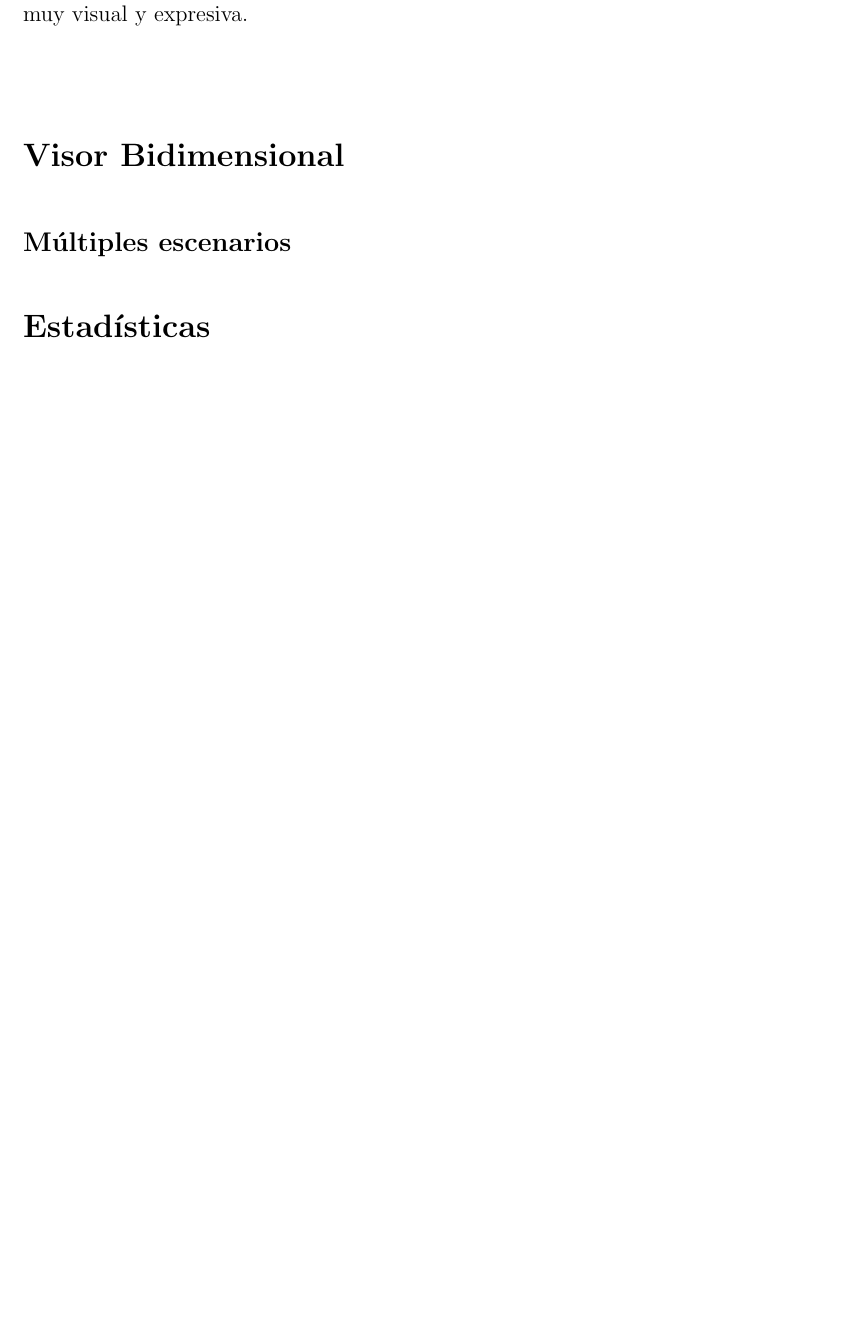
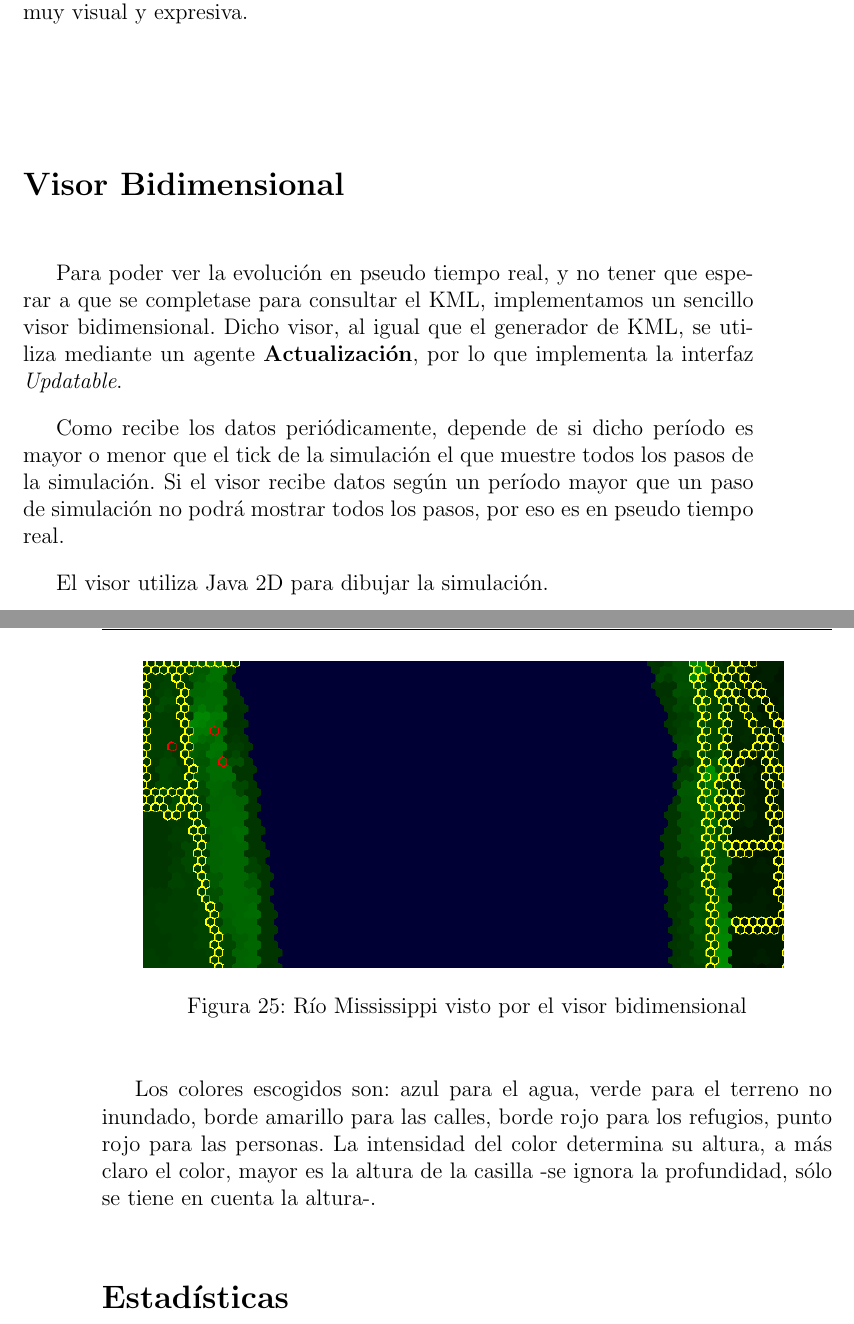
Before and after one commit to ablanco/dissim-memoria, a LaTeX book (dissim.tex, which reads capitulo5/cap5.tex): part of page 79 of 101 before the commit and two parts of pages 79 and 80 of 103 after it, the two joined at a grey line, cut so that both start at the same text, the shorter picture padded with empty space. Compiled offline with pdfLaTeX.

Commit message:
Visor bidimensional

```diff
--- a/capitulo5/cap5.tex
+++ b/capitulo5/cap5.tex
@@ -1204,7 +1204,32 @@ Con este sencillo método podemos representar la información de manera muy
 visual y expresiva.
 
 \section*{Visor Bidimensional}
-\subsection*{Múltiples escenarios}
+
+Para poder ver la evolución en pseudo tiempo real, y no tener que esperar a que
+se completase para consultar el KML, implementamos un sencillo visor
+bidimensional. Dicho visor, al igual que el generador de KML, se utiliza
+mediante un agente {\bf Actualización}, por lo que implementa la interfaz {\em
+Updatable}.
+
+Como recibe los datos periódicamente, depende de si dicho período es mayor o
+menor que el tick de la simulación el que muestre todos los pasos de la
+simulación. Si el visor recibe datos según un período mayor que un paso de
+simulación no podrá mostrar todos los pasos, por eso es en pseudo tiempo real.
+
+El visor utiliza Java 2D para dibujar la simulación.
+
+\begin{figure}[H]
+ \centering
+ \includegraphics[width=120mm]{figuras/cap5/visor.png}
+ \caption{Río Mississippi visto por el visor bidimensional}
+\end{figure}
+
+Los colores escogidos son: azul para el agua, verde para el terreno no
+inundado, borde amarillo para las calles, borde rojo para los refugios, punto
+rojo para las personas. La intensidad del color determina su altura, a más
+claro el color, mayor es la altura de la casilla -se ignora la profundidad,
+sólo se tiene en cuenta la altura-.
+
 \section*{Estadísticas}
 Siguiendo la misma estrategia que los demás objetos que se actualizan
 periódicamente, hemos diseñado un agente estadístico que se encarga de recoger
```
Also changed, not shown: figuras/cap5/visor.png (added).
